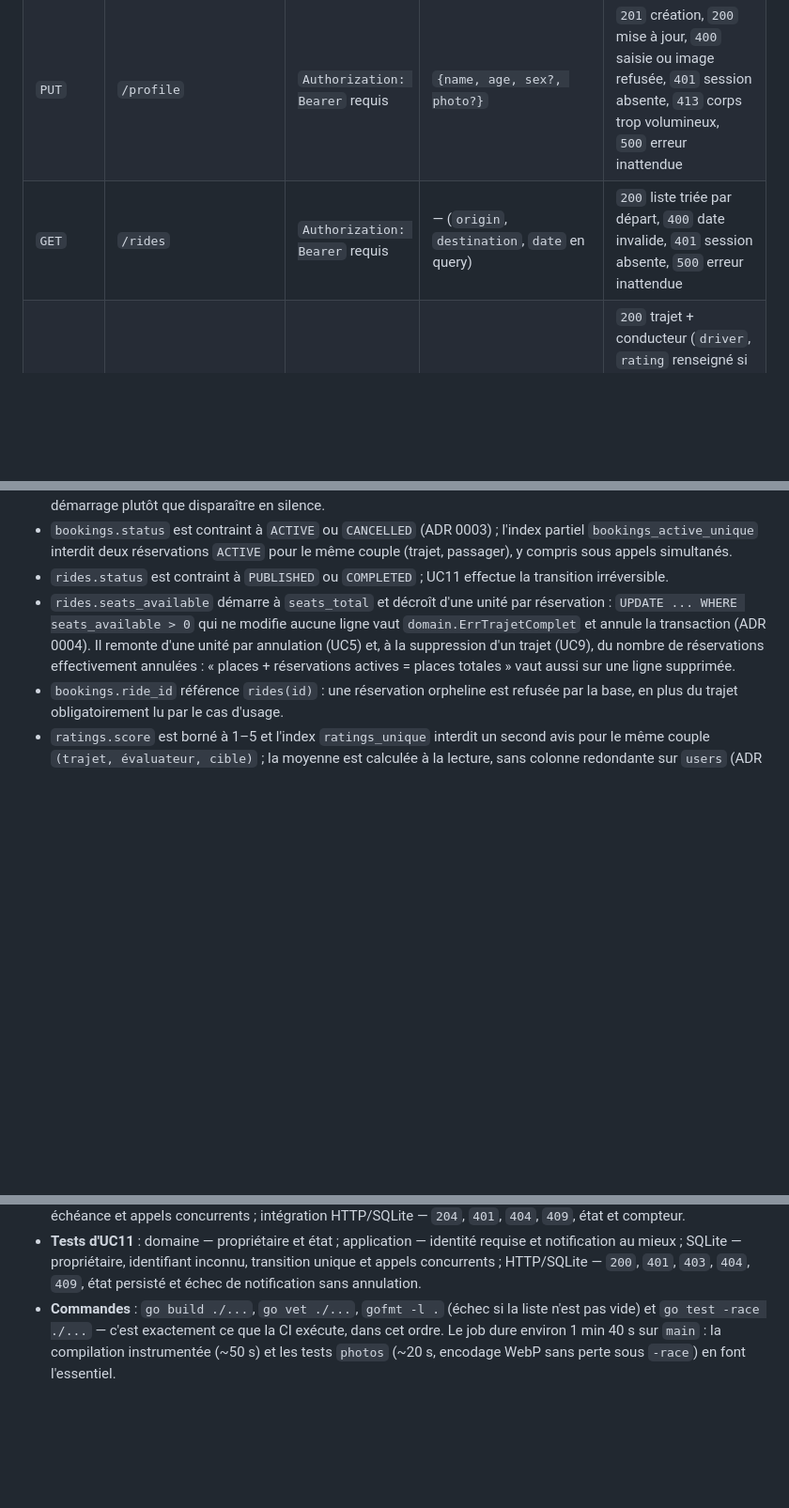
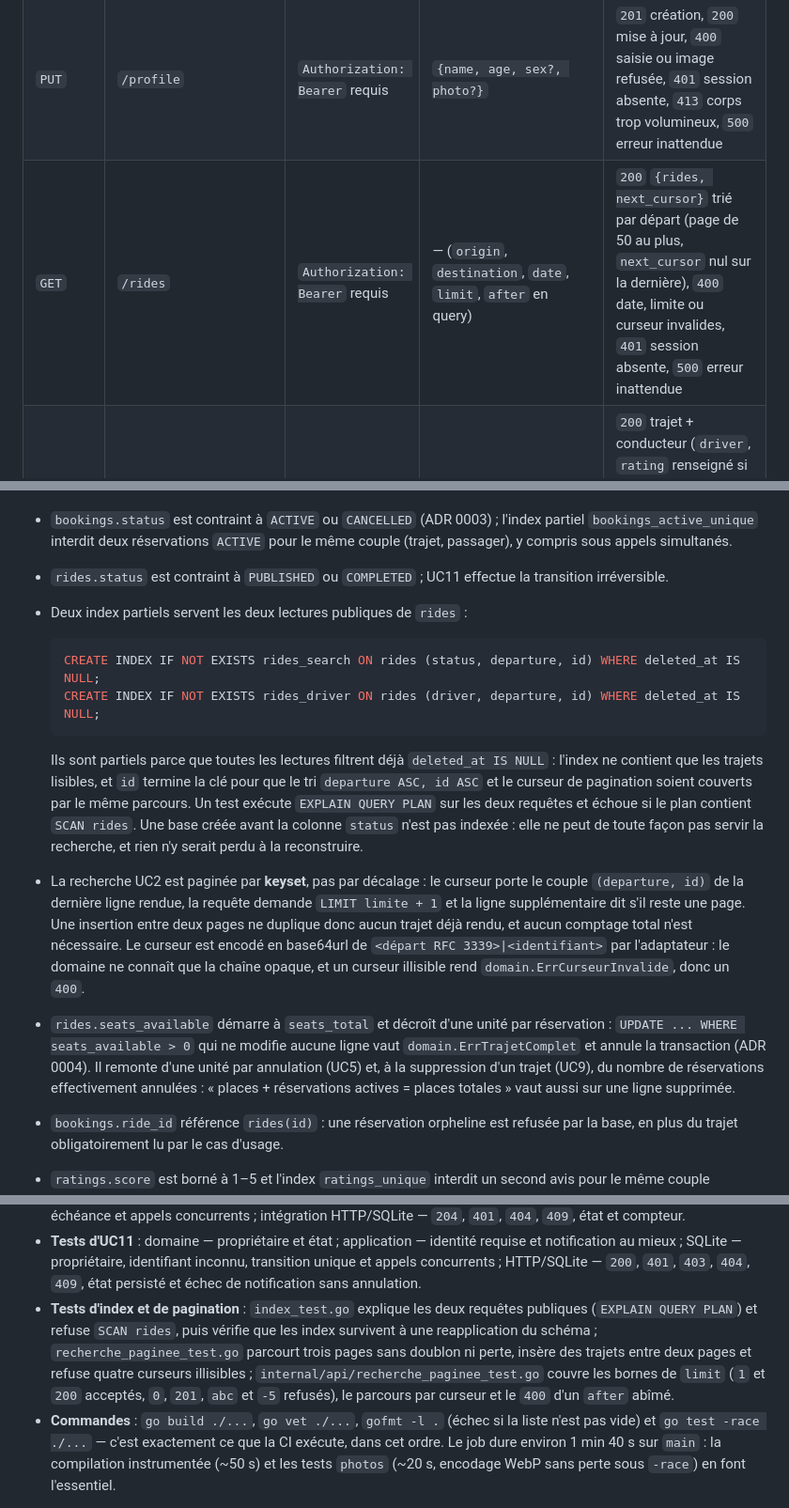
Before and after one commit to alaa-ilehi/Wasalni, a Markdown page: docs/architecture.md, 3 parts joined by grey strips. Shown at 94% size. Drawn GitHub-style; blank space fills up the shorter version.

````diff
--- a/docs/architecture.md
+++ b/docs/architecture.md
@@ -145,7 +145,7 @@ Toutes les routes sont construites par `api.Routes` (`internal/api/routes.go`).
 | `DELETE` | `/auth/session` | `Authorization: Bearer` requis | — | `204` session fermée, `401` session absente ou inconnue, `500` erreur inattendue |
 | `GET` | `/profile` | `Authorization: Bearer` requis | — | `200` profil, `401` session absente, `404` profil introuvable, `500` erreur inattendue |
 | `PUT` | `/profile` | `Authorization: Bearer` requis | `{name, age, sex?, photo?}` | `201` création, `200` mise à jour, `400` saisie ou image refusée, `401` session absente, `413` corps trop volumineux, `500` erreur inattendue |
-| `GET` | `/rides` | `Authorization: Bearer` requis | — (`origin`, `destination`, `date` en query) | `200` liste triée par départ, `400` date invalide, `401` session absente, `500` erreur inattendue |
+| `GET` | `/rides` | `Authorization: Bearer` requis | — (`origin`, `destination`, `date`, `limit`, `after` en query) | `200` `{rides, next_cursor}` trié par départ (page de 50 au plus, `next_cursor` nul sur la dernière), `400` date, limite ou curseur invalides, `401` session absente, `500` erreur inattendue |
 | `GET` | `/rides/{id}` | `Authorization: Bearer` requis | — | `200` trajet + conducteur (`driver`, `rating` renseigné si UC6 a reçu des notes), `401` session absente, `404` trajet inconnu ou terminé, `500` erreur inattendue |
 | `POST` | `/rides` | `Authorization: Bearer` requis | `{origin, destination, departure_time, seats_total, price, cancel_delay_hours}` (`departure` accepté comme alias de `departure_time`) | `201` trajet publié, `400` saisie refusée, `401` session absente, `413` corps trop volumineux, `500` erreur inattendue |
 | `POST` | `/rides/{id}/bookings` | `Authorization: Bearer` requis | — | `201` réservation `ACTIVE`, `400` conducteur ou trajet invalide, `401` session absente, `404` trajet inconnu, `409` trajet complet ou réservation déjà active, `500` erreur inattendue |
@@ -312,6 +312,23 @@ Invariants portés par le schéma ou par le domaine :
 - `bookings.status` est contraint à `ACTIVE` ou `CANCELLED` (ADR 0003) ; l'index partiel `bookings_active_unique`
   interdit deux réservations `ACTIVE` pour le même couple (trajet, passager), y compris sous appels simultanés.
 - `rides.status` est contraint à `PUBLISHED` ou `COMPLETED` ; UC11 effectue la transition irréversible.
+- Deux index partiels servent les deux lectures publiques de `rides` :
+
+  ```sql
+  CREATE INDEX IF NOT EXISTS rides_search ON rides (status, departure, id) WHERE deleted_at IS NULL;
+  CREATE INDEX IF NOT EXISTS rides_driver ON rides (driver, departure, id) WHERE deleted_at IS NULL;
+  ```
+
+  Ils sont partiels parce que toutes les lectures filtrent déjà `deleted_at IS NULL` : l'index ne contient que les
+  trajets lisibles, et `id` termine la clé pour que le tri `departure ASC, id ASC` et le curseur de pagination soient
+  couverts par le même parcours. Un test exécute `EXPLAIN QUERY PLAN` sur les deux requêtes et échoue si le plan
+  contient `SCAN rides`. Une base créée avant la colonne `status` n'est pas indexée : elle ne peut de toute façon pas
+  servir la recherche, et rien n'y serait perdu à la reconstruire.
+- La recherche UC2 est paginée par **keyset**, pas par décalage : le curseur porte le couple `(departure, id)` de la
+  dernière ligne rendue, la requête demande `LIMIT limite + 1` et la ligne supplémentaire dit s'il reste une page. Une
+  insertion entre deux pages ne duplique donc aucun trajet déjà rendu, et aucun comptage total n'est nécessaire.
+  Le curseur est encodé en base64url de `<départ RFC 3339>|<identifiant>` par l'adaptateur : le domaine ne connaît que
+  la chaîne opaque, et un curseur illisible rend `domain.ErrCurseurInvalide`, donc un `400`.
 - `rides.seats_available` démarre à `seats_total` et décroît d'une unité par réservation : `UPDATE ... WHERE
   seats_available > 0` qui ne modifie aucune ligne vaut `domain.ErrTrajetComplet` et annule la transaction (ADR 0004).
   Il remonte d'une unité par annulation (UC5) et, à la suppression d'un trajet (UC9), du nombre de réservations
@@ -454,6 +471,11 @@ La table est unique : la fonction `statutHTTP` de `internal/api/http.go`. Le cor
 - **Tests d'UC11** : domaine — propriétaire et état ; application — identité requise et notification au mieux ; SQLite —
   propriétaire, identifiant inconnu, transition unique et appels concurrents ; HTTP/SQLite — `200`, `401`, `403`, `404`,
   `409`, état persisté et échec de notification sans annulation.
+- **Tests d'index et de pagination** : `index_test.go` explique les deux requêtes publiques (`EXPLAIN QUERY PLAN`) et
+  refuse `SCAN rides`, puis vérifie que les index survivent à une reapplication du schéma ; `recherche_paginee_test.go`
+  parcourt trois pages sans doublon ni perte, insère des trajets entre deux pages et refuse quatre curseurs illisibles ;
+  `internal/api/recherche_paginee_test.go` couvre les bornes de `limit` (`1` et `200` acceptés, `0`, `201`, `abc` et
+  `-5` refusés), le parcours par curseur et le `400` d'un `after` abîmé.
 - **Commandes** : `go build ./...`, `go vet ./...`, `gofmt -l .` (échec si la liste n'est pas vide) et `go test -race ./...` — c'est exactement ce que la CI exécute, dans cet ordre. Le job dure environ 1 min 40 s sur `main` : la compilation instrumentée (~50 s) et les tests `photos` (~20 s, encodage WebP sans perte sous `-race`) en font l'essentiel.
 
 ## 13. Lancer le service
````
Also changed, not shown: README.md (+3 -1 lines), docs/uml/class-model.png, 17 other files.
